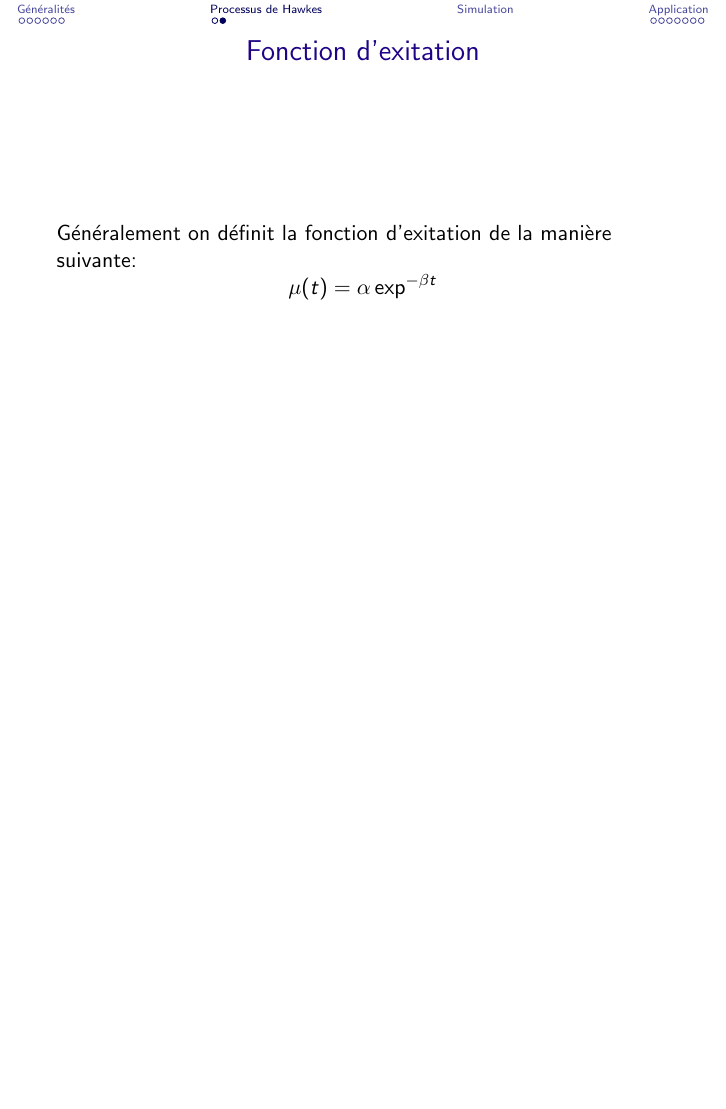
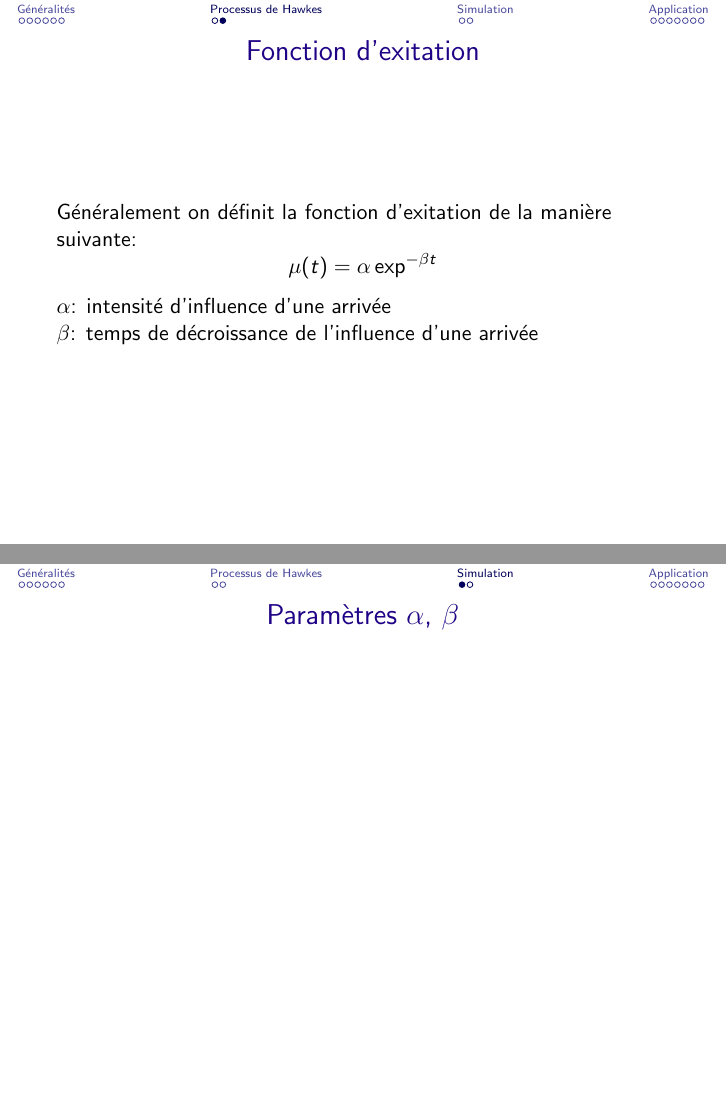
Before and after one commit to JasminNeveu/hawkes_processus, LaTeX slides (slides/main.tex): page 20 of 27 before the commit and pages 20 and 21 of 29 after it, the two joined at a grey line, the shorter picture padded with empty space. Compiled offline with pdfLaTeX.

Commit message:
add sim part

```diff
--- a/slides/main.tex
+++ b/slides/main.tex
@@ -194,11 +194,25 @@ $N(t) - N(s) = \inf, ~\text{pour}~ t - s  \leq \inf$
   \begin{equation*}
     \mu(t) = \alpha \exp^{-\beta t}
   \end{equation*}
+
+  $\alpha$: intensité d'influence d'une arrivée \\
+  $\beta$: temps de décroissance de l'influence d'une arrivée
 \end{frame}
 
 
 
 \section{Simulation}
+
+
+
+\begin{frame}{Paramètres $\alpha$, $\beta$}
+
+\end{frame}
+
+\begin{frame}{Maximum de vraisemblance}
+\end{frame}
+
+
 
 \section{Application}
 \begin{frame}{Données des séismes japonnais}
```
Also changed, not shown: slides/main.pdf, 9 other files.
